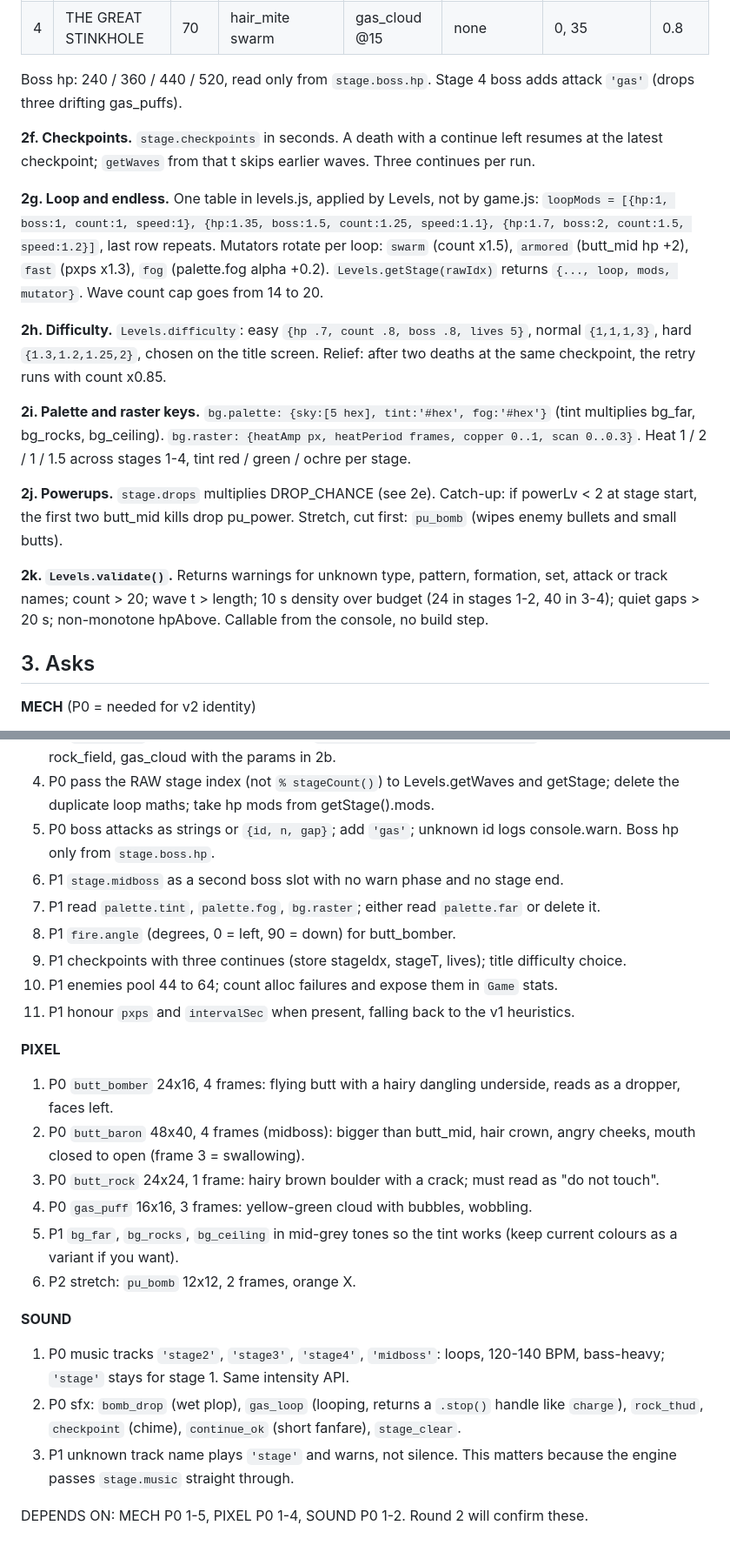
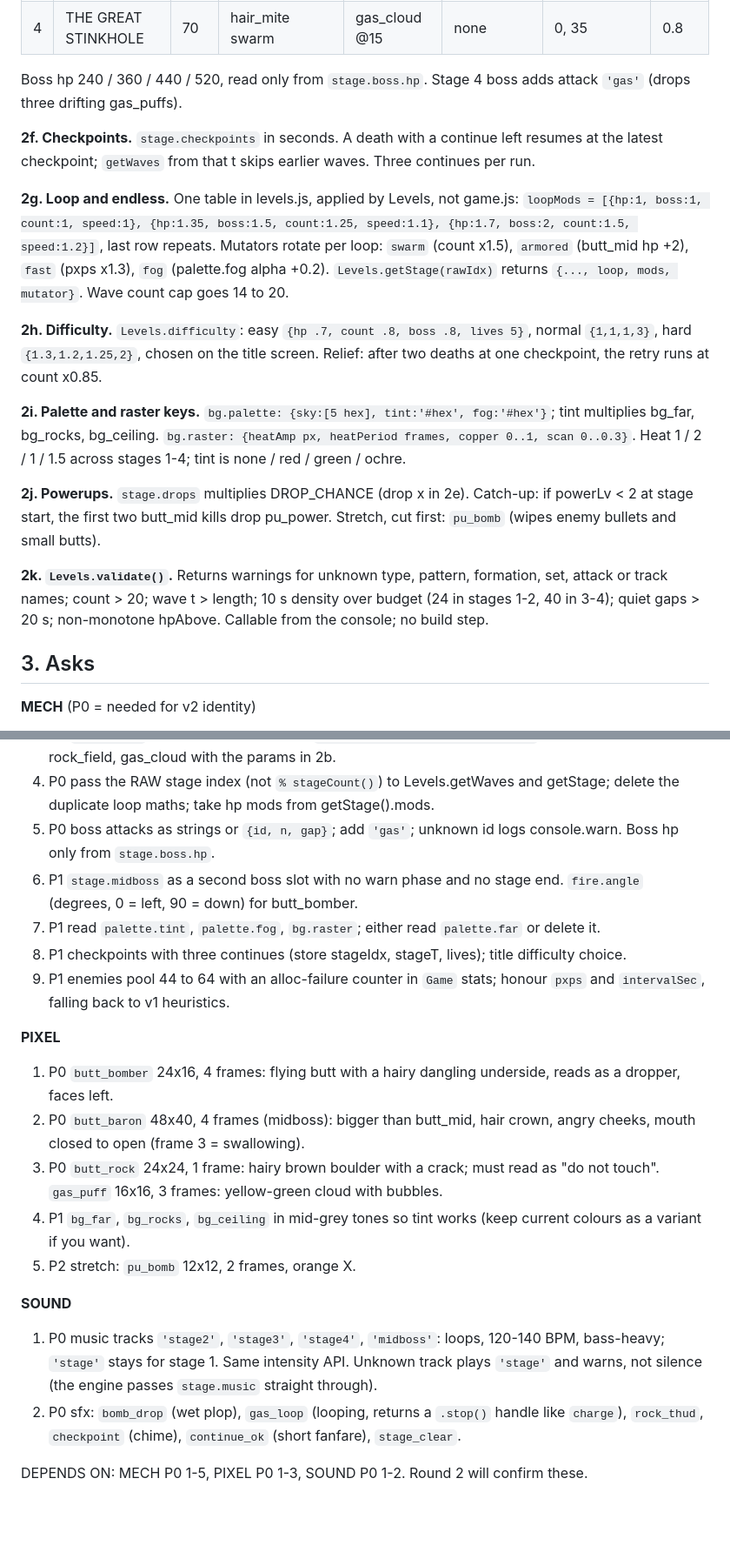
Before and after one commit to CarlosFranzetti/AassMaster, a Markdown page: team/round1-LEVELS.md, 2 parts joined by grey strips. Shown at 87% size. Drawn GitHub-style; blank space fills up the shorter version.

```diff
--- a/team/round1-LEVELS.md
+++ b/team/round1-LEVELS.md
@@ -46,47 +38,41 @@ Rules: plain objects in levels.js; every new key is additive and v1 keeps workin
 | 3 | RECTUM OF THE GODS | 75 | bezier swoopers | rock_field @20 | butt_baron @45 | 0, 40 | 0.9 |
 | 4 | THE GREAT STINKHOLE | 70 | hair_mite swarm | gas_cloud @15 | none | 0, 35 | 0.8 |
 
-Boss hp: 240 / 360 / 440 / 520, read only from `stage.boss.hp`. Stage 4 boss adds attack `'gas'` (drops three drifting gas_puffs).
+Boss hp 240 / 360 / 440 / 520, read only from `stage.boss.hp`. Stage 4 boss adds attack `'gas'` (drops three drifting gas_puffs).
 
 **2f. Checkpoints.** `stage.checkpoints` in seconds. A death with a continue left resumes at the latest checkpoint; `getWaves` from that t skips earlier waves. Three continues per run.
 
-**2g. Loop and endless.** One table in levels.js, applied by Levels, not by game.js:
-`loopMods = [{hp:1, boss:1, count:1, speed:1}, {hp:1.35, boss:1.5, count:1.25, speed:1.1}, {hp:1.7, boss:2, count:1.5, speed:1.2}]`, last row repeats. Mutators rotate per loop: `swarm` (count x1.5), `armored` (butt_mid hp +2), `fast` (pxps x1.3), `fog` (palette.fog alpha +0.2). `Levels.getStage(rawIdx)` returns `{..., loop, mods, mutator}`. Wave count cap goes from 14 to 20.
+**2g. Loop and endless.** One table in levels.js, applied by Levels, not game.js: `loopMods = [{hp:1, boss:1, count:1, speed:1}, {hp:1.35, boss:1.5, count:1.25, speed:1.1}, {hp:1.7, boss:2, count:1.5, speed:1.2}]`, last row repeats. Mutators rotate per loop: `swarm` (count x1.5), `armored` (butt_mid hp +2), `fast` (pxps x1.3), `fog` (palette.fog alpha +0.2). `Levels.getStage(rawIdx)` returns `{..., loop, mods, mutator}`. Wave count cap goes 14 to 20.
 
-**2h. Difficulty.** `Levels.difficulty`: easy `{hp .7, count .8, boss .8, lives 5}`, normal `{1,1,1,3}`, hard `{1.3,1.2,1.25,2}`, chosen on the title screen. Relief: after two deaths at the same checkpoint, the retry runs with count x0.85.
+**2h. Difficulty.** `Levels.difficulty`: easy `{hp .7, count .8, boss .8, lives 5}`, normal `{1,1,1,3}`, hard `{1.3,1.2,1.25,2}`, chosen on the title screen. Relief: after two deaths at one checkpoint, the retry runs at count x0.85.
 
-**2i. Palette and raster keys.** `bg.palette: {sky:[5 hex], tint:'#hex', fog:'#hex'}` (tint multiplies bg_far, bg_rocks, bg_ceiling). `bg.raster: {heatAmp px, heatPeriod frames, copper 0..1, scan 0..0.3}`. Heat 1 / 2 / 1 / 1.5 across stages 1-4, tint red / green / ochre per stage.
+**2i. Palette and raster keys.** `bg.palette: {sky:[5 hex], tint:'#hex', fog:'#hex'}`; tint multiplies bg_far, bg_rocks, bg_ceiling. `bg.raster: {heatAmp px, heatPeriod frames, copper 0..1, scan 0..0.3}`. Heat 1 / 2 / 1 / 1.5 across stages 1-4; tint is none / red / green / ochre.
 
-**2j. Powerups.** `stage.drops` multiplies DROP_CHANCE (see 2e). Catch-up: if powerLv < 2 at stage start, the first two butt_mid kills drop pu_power. Stretch, cut first: `pu_bomb` (wipes enemy bullets and small butts).
+**2j. Powerups.** `stage.drops` multiplies DROP_CHANCE (drop x in 2e). Catch-up: if powerLv < 2 at stage start, the first two butt_mid kills drop pu_power. Stretch, cut first: `pu_bomb` (wipes enemy bullets and small butts).
 
-**2k. `Levels.validate()`.** Returns warnings for unknown type, pattern, formation, set, attack or track names; count > 20; wave t > length; 10 s density over budget (24 in stages 1-2, 40 in 3-4); quiet gaps > 20 s; non-monotone hpAbove. Callable from the console, no build step.
+**2k. `Levels.validate()`.** Returns warnings for unknown type, pattern, formation, set, attack or track names; count > 20; wave t > length; 10 s density over budget (24 in stages 1-2, 40 in 3-4); quiet gaps > 20 s; non-monotone hpAbove. Callable from the console; no build step.
 
 ## 3. Asks
-
 **MECH** (P0 = needed for v2 identity)
 1. P0 `wave.offsets` (array of [dx,dy]): if present, queueWave spawns all entries on the same tick at x = W+6+dx, y = anchorY+dy, ignoring spacing and pattern. Levels does name-to-offset.
 2. P0 `wave.path`: `{kind:'bezier', pts:[[dx,dy]x4], dur}` and `{kind:'sine', amp, period}`, px relative to spawn; continue at e.spd after dur.
 3. P0 `stage.sets` runs in phase 'stage' via `Levels.getSets(rawIdx, from, to)`. Implement hair_storm, rock_field, gas_cloud with the params in 2b.
 4. P0 pass the RAW stage index (not `% stageCount()`) to Levels.getWaves and getStage; delete the duplicate loop maths; take hp mods from getStage().mods.
 5. P0 boss attacks as strings or `{id, n, gap}`; add `'gas'`; unknown id logs console.warn. Boss hp only from `stage.boss.hp`.
-6. P1 `stage.midboss` as a second boss slot with no warn phase and no stage end.
+6. P1 `stage.midboss` as a second boss slot with no warn phase and no stage end. `fire.angle` (degrees, 0 = left, 90 = down) for butt_bomber.
 7. P1 read `palette.tint`, `palette.fog`, `bg.raster`; either read `palette.far` or delete it.
-8. P1 `fire.angle` (degrees, 0 = left, 90 = down) for butt_bomber.
-9. P1 checkpoints with three continues (store stageIdx, stageT, lives); title difficulty choice.
-10. P1 enemies pool 44 to 64; count alloc failures and expose them in `Game` stats.
-11. P1 honour `pxps` and `intervalSec` when present, falling back to the v1 heuristics.
+8. P1 checkpoints with three continues (store stageIdx, stageT, lives); title difficulty choice.
+9. P1 enemies pool 44 to 64 with an alloc-failure counter in `Game` stats; honour `pxps` and `intervalSec`, falling back to v1 heuristics.
 
 **PIXEL**
 1. P0 `butt_bomber` 24x16, 4 frames: flying butt with a hairy dangling underside, reads as a dropper, faces left.
 2. P0 `butt_baron` 48x40, 4 frames (midboss): bigger than butt_mid, hair crown, angry cheeks, mouth closed to open (frame 3 = swallowing).
-3. P0 `butt_rock` 24x24, 1 frame: hairy brown boulder with a crack; must read as "do not touch".
-4. P0 `gas_puff` 16x16, 3 frames: yellow-green cloud with bubbles, wobbling.
-5. P1 `bg_far`, `bg_rocks`, `bg_ceiling` in mid-grey tones so the tint works (keep current colours as a variant if you want).
-6. P2 stretch: `pu_bomb` 12x12, 2 frames, orange X.
+3. P0 `butt_rock` 24x24, 1 frame: hairy brown boulder with a crack; must read as "do not touch". `gas_puff` 16x16, 3 frames: yellow-green cloud with bubbles.
+4. P1 `bg_far`, `bg_rocks`, `bg_ceiling` in mid-grey tones so tint works (keep current colours as a variant if you want).
+5. P2 stretch: `pu_bomb` 12x12, 2 frames, orange X.
 
 **SOUND**
-1. P0 music tracks `'stage2'`, `'stage3'`, `'stage4'`, `'midboss'`: loops, 120-140 BPM, bass-heavy; `'stage'` stays for stage 1. Same intensity API.
+1. P0 music tracks `'stage2'`, `'stage3'`, `'stage4'`, `'midboss'`: loops, 120-140 BPM, bass-heavy; `'stage'` stays for stage 1. Same intensity API. Unknown track plays `'stage'` and warns, not silence (the engine passes `stage.music` straight through).
 2. P0 sfx: `bomb_drop` (wet plop), `gas_loop` (looping, returns a `.stop()` handle like `charge`), `rock_thud`, `checkpoint` (chime), `continue_ok` (short fanfare), `stage_clear`.
-3. P1 unknown track name plays `'stage'` and warns, not silence. This matters because the engine passes `stage.music` straight through.
 
-DEPENDS ON: MECH P0 1-5, PIXEL P0 1-4, SOUND P0 1-2. Round 2 will confirm these.
+DEPENDS ON: MECH P0 1-5, PIXEL P0 1-3, SOUND P0 1-2. Round 2 will confirm these.
```
Also changed, not shown: other parts of team/round1-LEVELS.md (+14 -22 lines).
